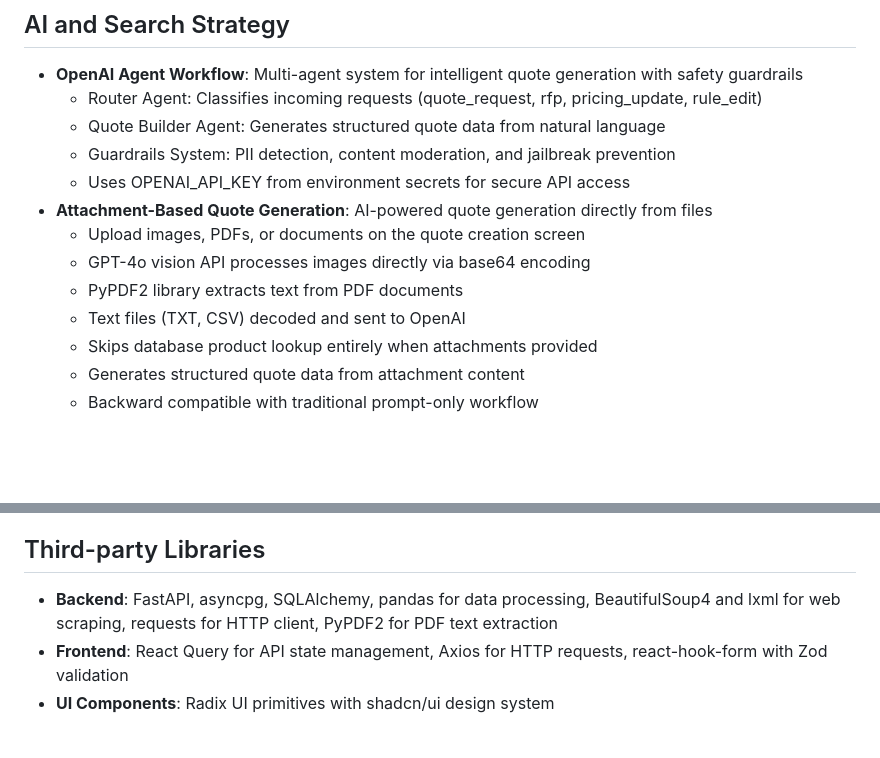
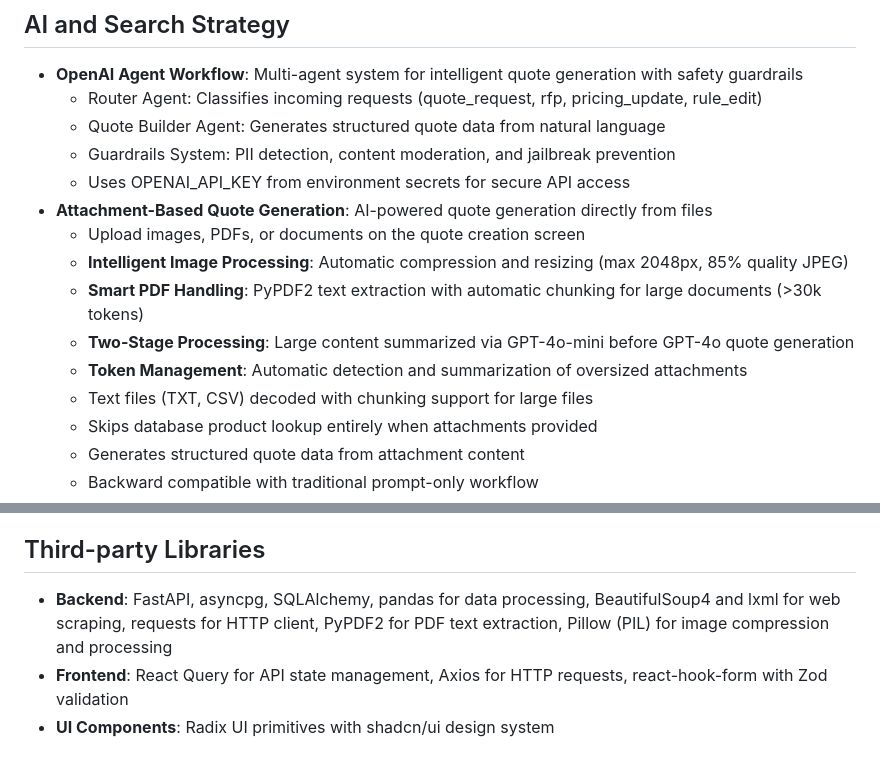
Before and after one commit to asad6202/ip-protect-py, a Markdown page: replit.md, 2 parts joined by grey strips. GitHub-like rendering; blank space fills up the shorter version.

Commit message:
Improve attachment processing for generating quotes from files
Enhance attachment processing by implementing image compression, PDF chunking, and a two-stage summarization approach for large content using GPT-4o-mini and GPT-4o, while also adding Pillow to third-party libraries.

Replit-Commit-Author: Agent
Replit-Commit-Session-Id: 41b9eb92-e2f8-49ba-bb5b-6b8220b9123c
Replit-Commit-Checkpoint-Type: intermediate_checkpoint
Replit-Commit-Screenshot-Url: https://storage.googleapis.com/screenshot-production-us-central1/b7aedc3a-01ae-4ad7-bf79-e5058dc31d21/41b9eb92-e2f8-49ba-bb5b-6b8220b9123c/b7E0HJX

```diff
--- a/replit.md
+++ b/replit.md
@@ -39,9 +39,11 @@ Preferred communication style: Simple, everyday language.
   - Uses OPENAI_API_KEY from environment secrets for secure API access
 - **Attachment-Based Quote Generation**: AI-powered quote generation directly from files
   - Upload images, PDFs, or documents on the quote creation screen
-  - GPT-4o vision API processes images directly via base64 encoding
-  - PyPDF2 library extracts text from PDF documents
-  - Text files (TXT, CSV) decoded and sent to OpenAI
+  - **Intelligent Image Processing**: Automatic compression and resizing (max 2048px, 85% quality JPEG)
+  - **Smart PDF Handling**: PyPDF2 text extraction with automatic chunking for large documents (>30k tokens)
+  - **Two-Stage Processing**: Large content summarized via GPT-4o-mini before GPT-4o quote generation
+  - **Token Management**: Automatic detection and summarization of oversized attachments
+  - Text files (TXT, CSV) decoded with chunking support for large files
   - Skips database product lookup entirely when attachments provided
   - Generates structured quote data from attachment content
   - Backward compatible with traditional prompt-only workflow
@@ -82,7 +84,7 @@ Preferred communication style: Simple, everyday language.
 - **Docker**: Optional containerization for PostgreSQL with pgvector
 
 ## Third-party Libraries
-- **Backend**: FastAPI, asyncpg, SQLAlchemy, pandas for data processing, BeautifulSoup4 and lxml for web scraping, requests for HTTP client, PyPDF2 for PDF text extraction
+- **Backend**: FastAPI, asyncpg, SQLAlchemy, pandas for data processing, BeautifulSoup4 and lxml for web scraping, requests for HTTP client, PyPDF2 for PDF text extraction, Pillow (PIL) for image compression and processing
 - **Frontend**: React Query for API state management, Axios for HTTP requests, react-hook-form with Zod validation
 - **UI Components**: Radix UI primitives with shadcn/ui design system
 
```
